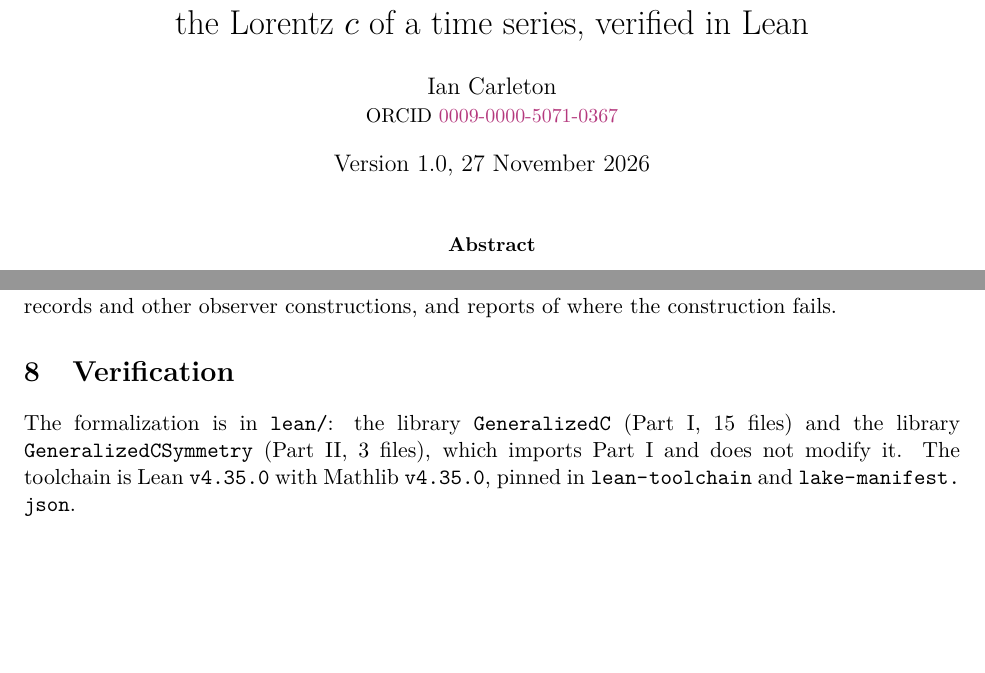
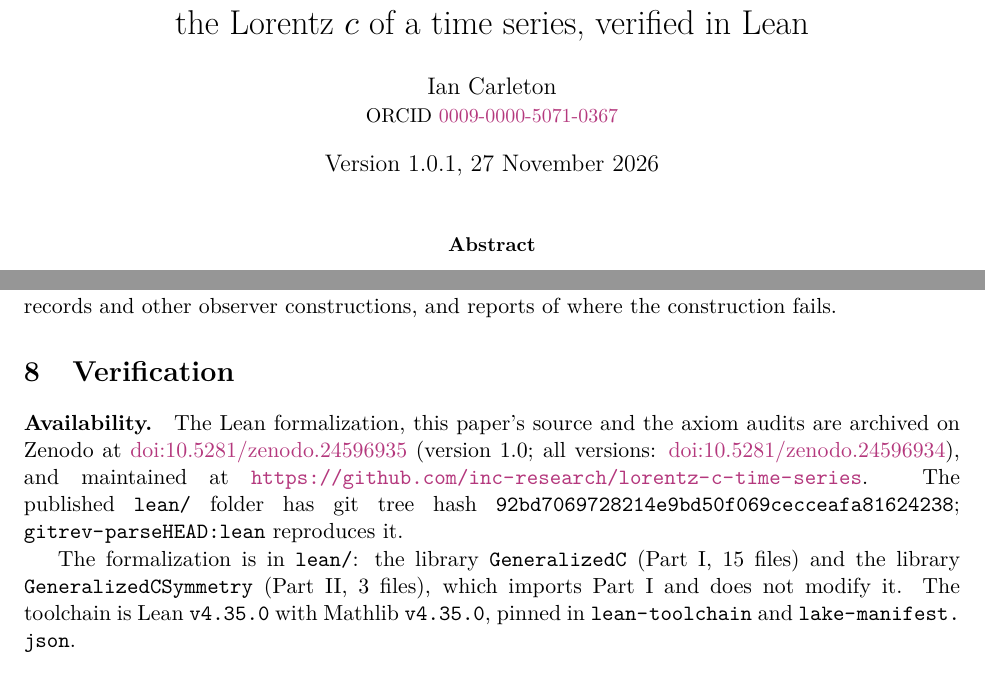
Before and after one commit to inc-research/lorentz-c-time-series, a LaTeX paper (paper/main.tex): two parts of pages 1 and 9 of 11, joined at a grey line, cut so that both start at the same text, the shorter picture padded with empty space. Compiled offline with pdfLaTeX.

Commit message:
v1.0.1: paper §8 Availability paragraph (Zenodo DOIs, GitHub URL, lean/ tree hash) for the Hexagon edition; Lean unchanged
Co-Authored-By: Claude Opus 5.5 <noreply@anthropic.com>

```diff
--- a/paper/main.tex
+++ b/paper/main.tex
@@ -28,7 +28,7 @@
 
 \title{Counting time in one's own measurements:\\ the Lorentz $c$ of a time series, verified in Lean}
 \author{Ian Carleton\\ \small ORCID \href{https://orcid.org/0009-0000-5071-0367}{0009-0000-5071-0367}}
-\date{Version 1.0, 27 November 2026}
+\date{Version 1.0.1, 27 November 2026}
 
 \begin{document}
 \maketitle
@@ -272,6 +272,8 @@ The data pipelines and rule cards are not part of this release; the raw orbital
 %======================================================================
 \section{Verification}\label{sec:verify}
 
+{\sloppy\paragraph{Availability.} The Lean formalization, this paper's source and the axiom audits are archived on Zenodo at \href{https://doi.org/10.5281/zenodo.24596935}{doi:10.5281/zenodo.24596935} (version~1.0; all versions: \href{https://doi.org/10.5281/zenodo.24596934}{doi:10.5281/zenodo.24596934}), and maintained at \url{https://github.com/inc-research/lorentz-c-time-series}. The published \lean{lean/} folder has git tree hash \lean{92bd7069728214e9bd50f069cecceafa81624238}; \lean{git rev-parse HEAD:lean} reproduces it.\par}
+
 {\sloppy The formalization is in \lean{lean/}: the library \lean{GeneralizedC} (Part~I, 15 files) and the library \lean{GeneralizedCSymmetry} (Part~II, 3 files), which imports Part~I and does not modify it. The toolchain is Lean \lean{v4.35.0} with Mathlib \lean{v4.35.0}, pinned in \lean{lean-toolchain} and \lean{lake-manifest.json}.\par}
 \begin{verbatim}
 cd lean
```
Also changed, not shown: paper/main.pdf, 2 other files.
